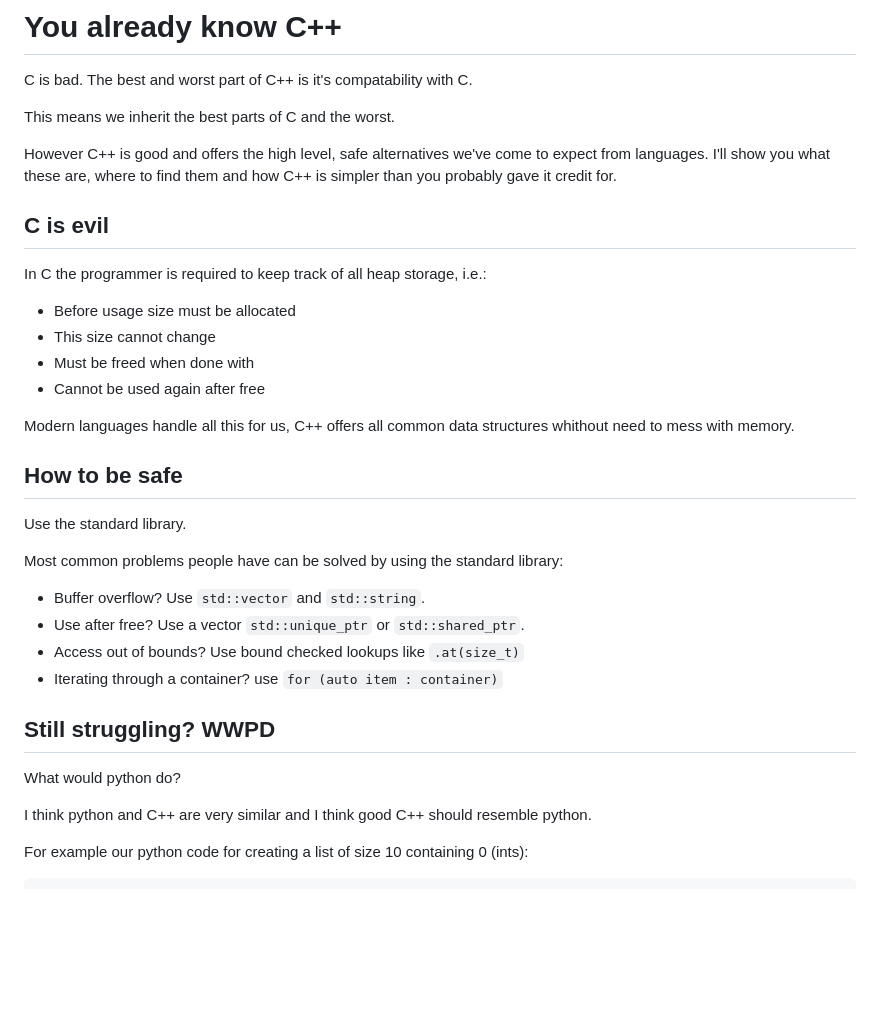
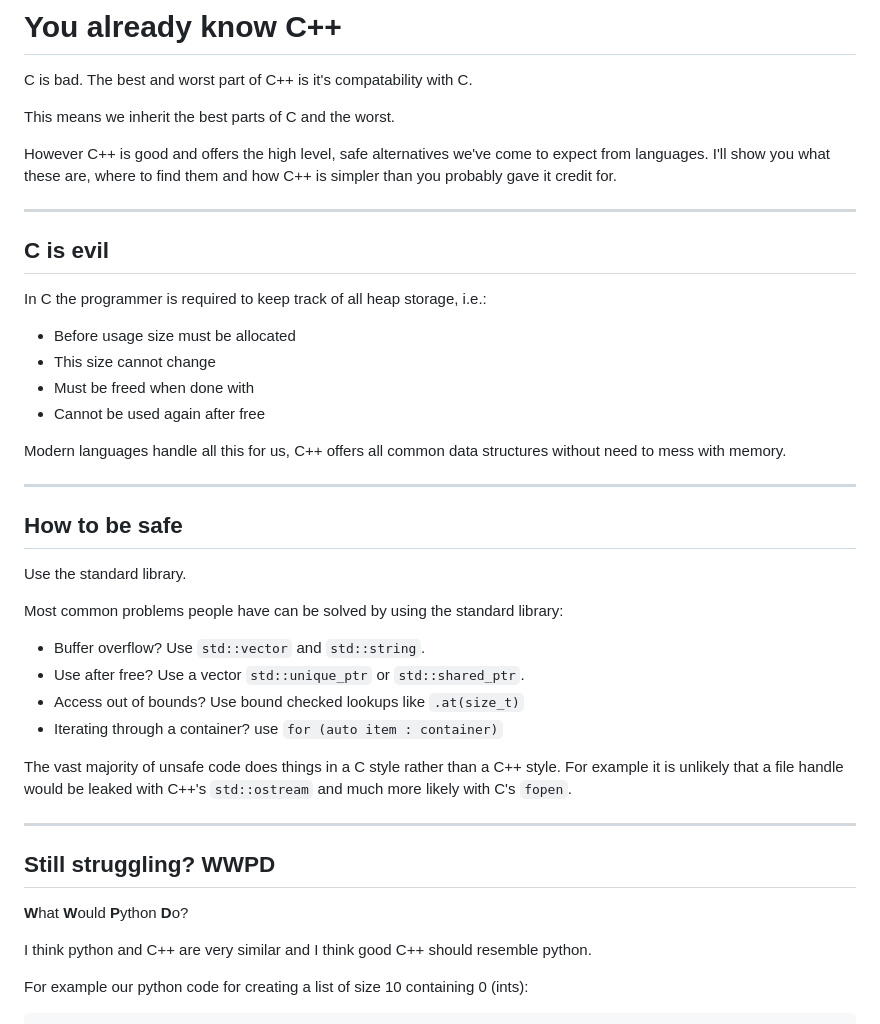
Before and after one commit to JustCallMeRay/YouAlreadyKnowCpp, a Markdown page: README.md, the part around the change printed below. Drawn GitHub-style; blank space fills up the shorter version.

```diff
--- a/README.md
+++ b/README.md
@@ -7,6 +7,8 @@ This means we inherit the best parts of C and the worst.
 However C++ is good and offers the high level, safe alternatives we've come to expect from languages.
 I'll show you what these are, where to find them and how C++ is simpler than you probably gave it credit for.
 
+---
+
 ## C is evil
 
 In C the programmer is required to keep track of all heap storage, i.e.:
@@ -15,7 +17,9 @@ In C the programmer is required to keep track of all heap storage, i.e.:
 - Must be freed when done with
 - Cannot be used again after free
 
-Modern languages handle all this for us, C++ offers all common data structures whithout need to mess with memory.
+Modern languages handle all this for us, C++ offers all common data structures without need to mess with memory.
+
+---
 
 ## How to be safe
 
@@ -27,9 +31,13 @@ Most common problems people have can be solved by using the standard library:
 - Access out of bounds? Use bound checked lookups like `.at(size_t)`
 - Iterating through a container? use `for (auto item : container)`
 
+The vast majority of unsafe code does things in a C style rather than a C++ style. For example it is unlikely that a file handle would be leaked with C++'s `std::ostream` and much more likely with C's `fopen`.
+
+---
+
 ## Still struggling? WWPD
 
-What would python do?
+**W**hat **W**ould **P**ython **D**o?
 
 I think python and C++ are very similar and I think good C++ should resemble python.
 
```
Also changed, not shown: other parts of README.md (+87 -6 lines).
